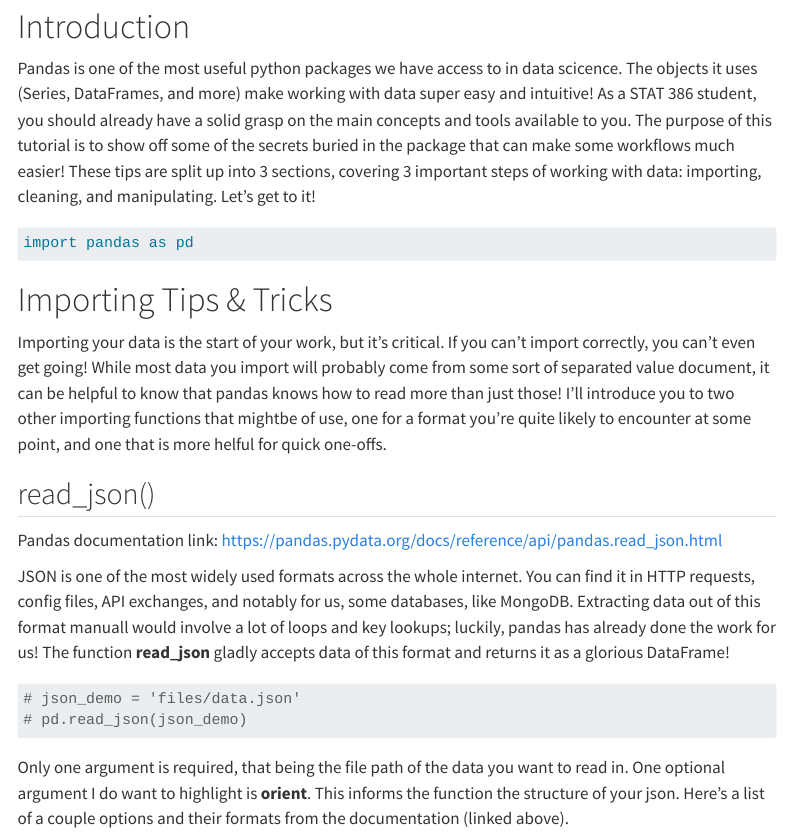
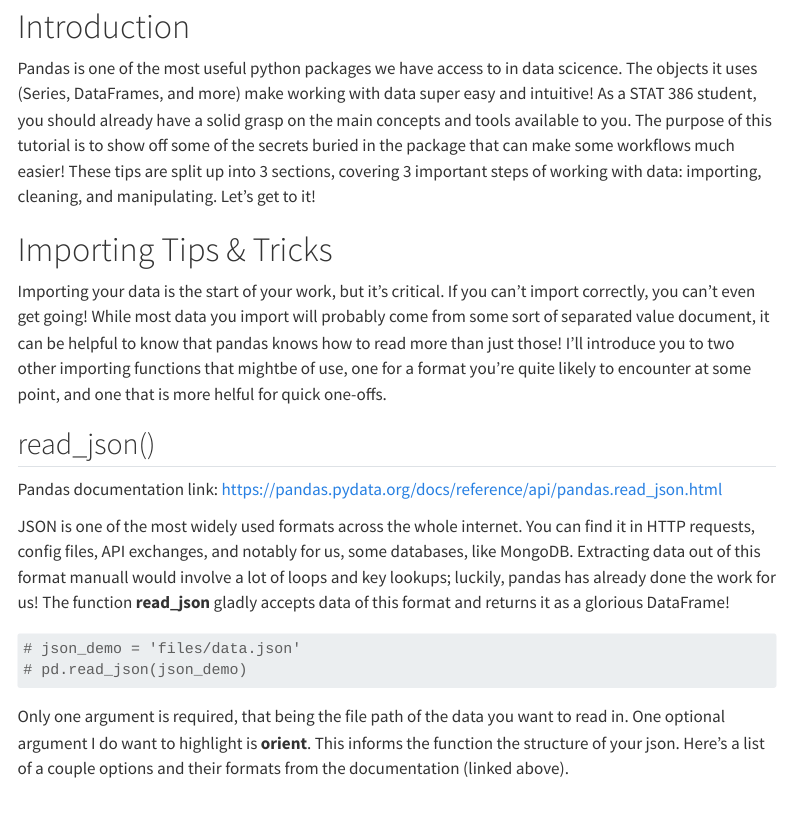
Before and after one commit to emarler45/ekm45.github.io, a Quarto document (tutorial.qmd): the page in a window 1100 px wide, from 80 px down. Rendered offline with R 4.5, knitr and Pandoc in place of Quarto, with nearby package versions; menus at the side of the page are left out.

Commit message:
nojekyll and yml edits

````diff
--- a/_quarto.yml
+++ b/_quarto.yml
@@ -8,8 +8,8 @@ website:
     left:
       - href: index.qmd
         text: Home
+      - tutorial.qmd
       - about.qmd
-      - tutorial.qmd
 
 format:
   html:
--- a/tutorial.qmd
+++ b/tutorial.qmd
@@ -5,10 +5,6 @@ title: "Tutorial: Pandas Tips & Tricks"
 # Introduction
 
 Pandas is one of the most useful python packages we have access to in data scicence. The objects it uses (Series, DataFrames, and more) make working with data super easy and intuitive! As a STAT 386 student, you should already have a solid grasp on the main concepts and tools available to you. The purpose of this tutorial is to show off some of the secrets buried in the package that can make some workflows much easier! These tips are split up into 3 sections, covering 3 important steps of working with data: importing, cleaning, and manipulating. Let's get to it!
-
-```{python}
-import pandas as pd
-```
 
 # Importing Tips & Tricks
 
````
Also changed, not shown: 1 other file.
